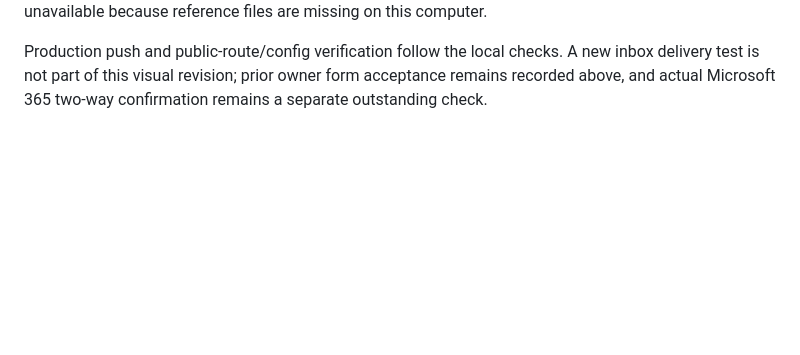
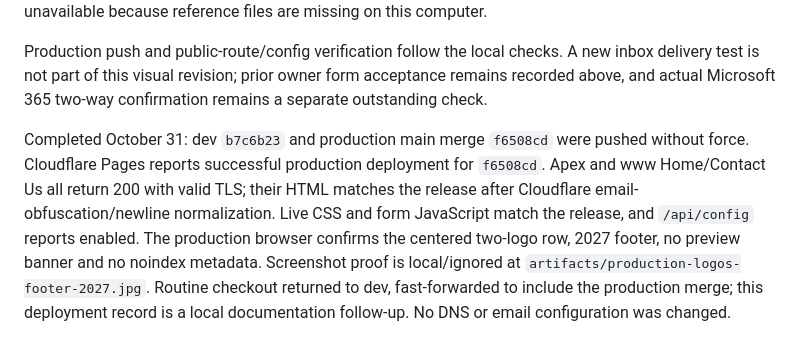
Before and after one commit to aaronsaffa/agouraaccounting, a Markdown page: docs/SETUP.md, the part around the change. Drawn GitHub-style; blank space fills up the shorter version.

Commit message:
Record successful client-approved production release verification

```diff
--- a/docs/SETUP.md
+++ b/docs/SETUP.md
@@ -91,3 +91,5 @@ Prepared on dev by merging `design/desktop-hero`. The approved hero is promoted
 Pre-promotion checks passed: Deno syntax checks and all seven mocked backend/controller test groups; local HTML/assets/srcsets audit; local browser desktop (1440px), mobile (390px) and widescreen (2560px) layout checks without horizontal overflow. The remaining two logos loaded and were visually reviewed as centered; 2027 appears on both pages. Popup opens/closes; local missing-email configuration shows the original error and retains input, proving the preview blocker is gone without claiming delivery. Home-to-contact navigation works; visible contact-page images loaded. No browser error/warning entries were recorded for the checked home tab. Windows denies binding port 8788, so QA used an equivalent ignored preview helper on port 18088. Full capture regeneration/audit remains unavailable because reference files are missing on this computer.
 
 Production push and public-route/config verification follow the local checks. A new inbox delivery test is not part of this visual revision; prior owner form acceptance remains recorded above, and actual Microsoft 365 two-way confirmation remains a separate outstanding check.
+
+Completed October 31: dev `b7c6b23` and production main merge `f6508cd` were pushed without force. Cloudflare Pages reports successful production deployment for `f6508cd`. Apex and www Home/Contact Us all return 200 with valid TLS; their HTML matches the release after Cloudflare email-obfuscation/newline normalization. Live CSS and form JavaScript match the release, and `/api/config` reports enabled. The production browser confirms the centered two-logo row, 2027 footer, no preview banner and no noindex metadata. Screenshot proof is local/ignored at `artifacts/production-logos-footer-2027.jpg`. Routine checkout returned to dev, fast-forwarded to include the production merge; this deployment record is a local documentation follow-up. No DNS or email configuration was changed.
```
Also changed, not shown: docs/VALIDATION.md (+2 -0 lines).
